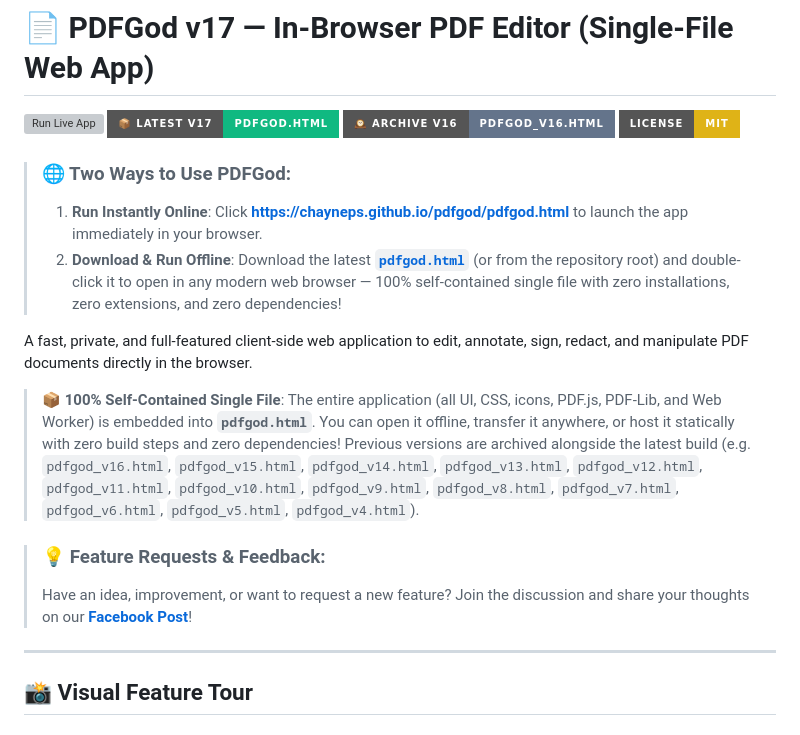
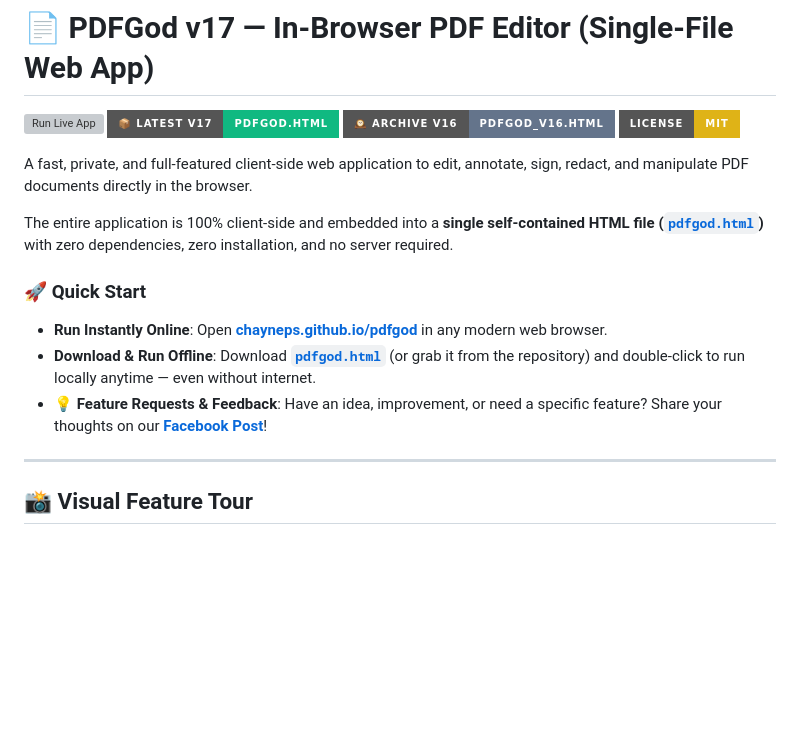
Before and after one commit to chayneps/pdfgod, a Markdown page: README.md, the part around the change. GitHub-like rendering; badges without logos; blank space fills up the shorter version; grey boxes are pictures that could not be loaded.

Commit message:
docs: simplify and clean up README introduction and quick start section

```diff
--- a/README.md
+++ b/README.md
@@ -5,16 +5,14 @@
 [![Previous Version](https://img.shields.io/badge/🕰️_Archive_v16-pdfgod__v16.html-64748b?style=for-the-badge)](https://chayneps.github.io/pdfgod/pdfgod_v16.html)
 [![License: MIT](https://img.shields.io/badge/License-MIT-yellow.svg?style=for-the-badge)](https://opensource.org/licenses/MIT)
 
-> ### 🌐 Two Ways to Use PDFGod:
-> 1. **Run Instantly Online**: Click **[https://chayneps.github.io/pdfgod/pdfgod.html](https://chayneps.github.io/pdfgod/pdfgod.html)** to launch the app immediately in your browser.
-> 2. **Download & Run Offline**: Download the latest **[`pdfgod.html`](https://raw.githubusercontent.com/chayneps/pdfgod/main/pdfgod.html)** (or from the repository root) and double-click it to open in any modern web browser — 100% self-contained single file with zero installations, zero extensions, and zero dependencies!
-
 A fast, private, and full-featured client-side web application to edit, annotate, sign, redact, and manipulate PDF documents directly in the browser.
 
-> **📦 100% Self-Contained Single File**: The entire application (all UI, CSS, icons, PDF.js, PDF-Lib, and Web Worker) is embedded into **`pdfgod.html`**. You can open it offline, transfer it anywhere, or host it statically with zero build steps and zero dependencies! Previous versions are archived alongside the latest build (e.g. `pdfgod_v16.html`, `pdfgod_v15.html`, `pdfgod_v14.html`, `pdfgod_v13.html`, `pdfgod_v12.html`, `pdfgod_v11.html`, `pdfgod_v10.html`, `pdfgod_v9.html`, `pdfgod_v8.html`, `pdfgod_v7.html`, `pdfgod_v6.html`, `pdfgod_v5.html`, `pdfgod_v4.html`).
+The entire application is 100% client-side and embedded into a **single self-contained HTML file ([`pdfgod.html`](https://raw.githubusercontent.com/chayneps/pdfgod/main/pdfgod.html))** with zero dependencies, zero installation, and no server required.
 
-> ### 💡 Feature Requests & Feedback:
-> Have an idea, improvement, or want to request a new feature? Join the discussion and share your thoughts on our **[Facebook Post](https://www.facebook.com/share/p/1Kyyxq22zP/)**!
+### 🚀 Quick Start
+* **Run Instantly Online**: Open **[chayneps.github.io/pdfgod](https://chayneps.github.io/pdfgod/pdfgod.html)** in any modern web browser.
+* **Download & Run Offline**: Download **[`pdfgod.html`](https://raw.githubusercontent.com/chayneps/pdfgod/main/pdfgod.html)** (or grab it from the repository) and double-click to run locally anytime — even without internet.
+* **💡 Feature Requests & Feedback**: Have an idea, improvement, or need a specific feature? Share your thoughts on our **[Facebook Post](https://www.facebook.com/share/p/1Kyyxq22zP/)**!
 
 ---
 
```
